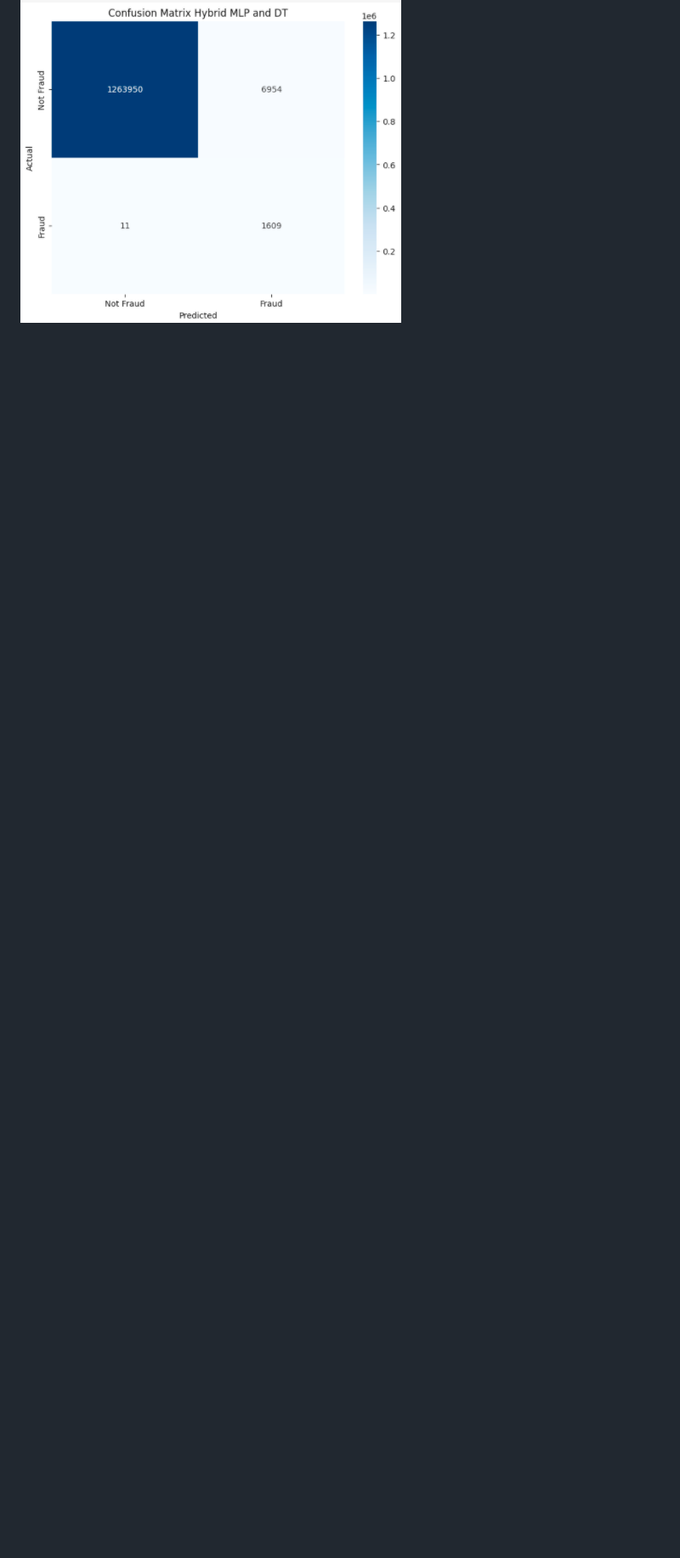
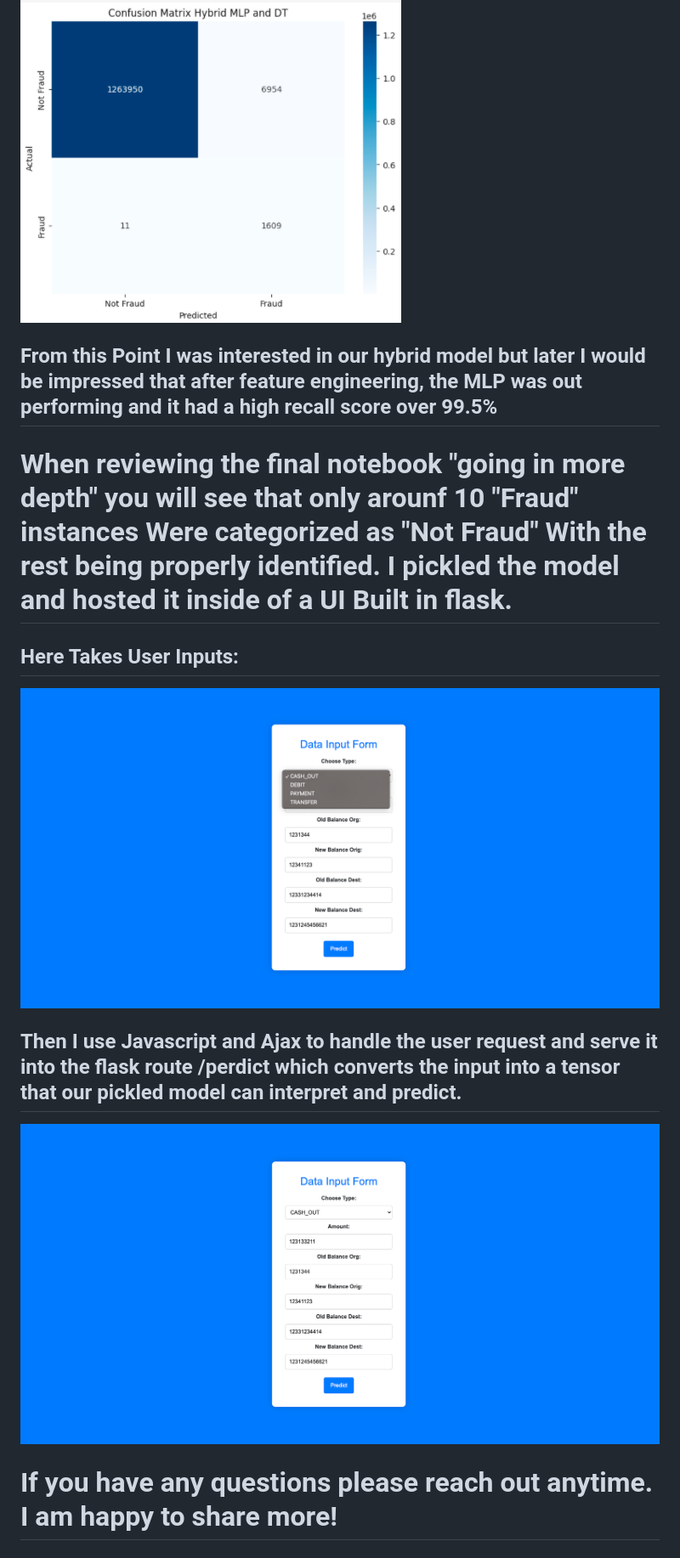
Before and after one commit to Abdul-Rahman-Amer/Detecting_Fraud_APP, a Markdown page: README.md, the part around the change. Shown at 85% size. Drawn GitHub-style; blank space fills up the shorter version.

```diff
--- a/README.md
+++ b/README.md
@@ -74,3 +74,16 @@ See Below:
 
 ![Image Alt Text](/photos_for_readme/Bayesian_MAtrix.png) ![Image Alt Text](/photos_for_readme/Decision_Tree_Matrix.png) ![Image Alt Text](/photos_for_readme/Logistic_Regression_Matrix.png)
 ![Image Alt Text](/photos_for_readme/MLP_Matrtix.png) ![Image Alt Text](/photos_for_readme/Hybrid_Matrix.png)
+
+## From this Point I was interested in our hybrid model but later I would be impressed that after feature engineering, the MLP was out performing and it had a high recall score over 99.5%
+
+# When reviewing the final notebook "going in more depth" you will see that only arounf 10 "Fraud" instances Were categorized as "Not Fraud" With the rest being properly identified. I pickled the model and hosted it inside of a UI Built in flask.
+
+## Here Takes User Inputs:
+![Image Alt Text](/photos_for_readme/APP_UI_2.png)
+
+## Then I use Javascript and Ajax to handle the user request and serve it into the flask route /perdict which converts the input into a tensor that our pickled model can interpret and predict.
+
+![Image Alt Text](/photos_for_readme/APP_UI.png)
+
+# If you have any questions please reach out anytime. I am happy to share more!
```
